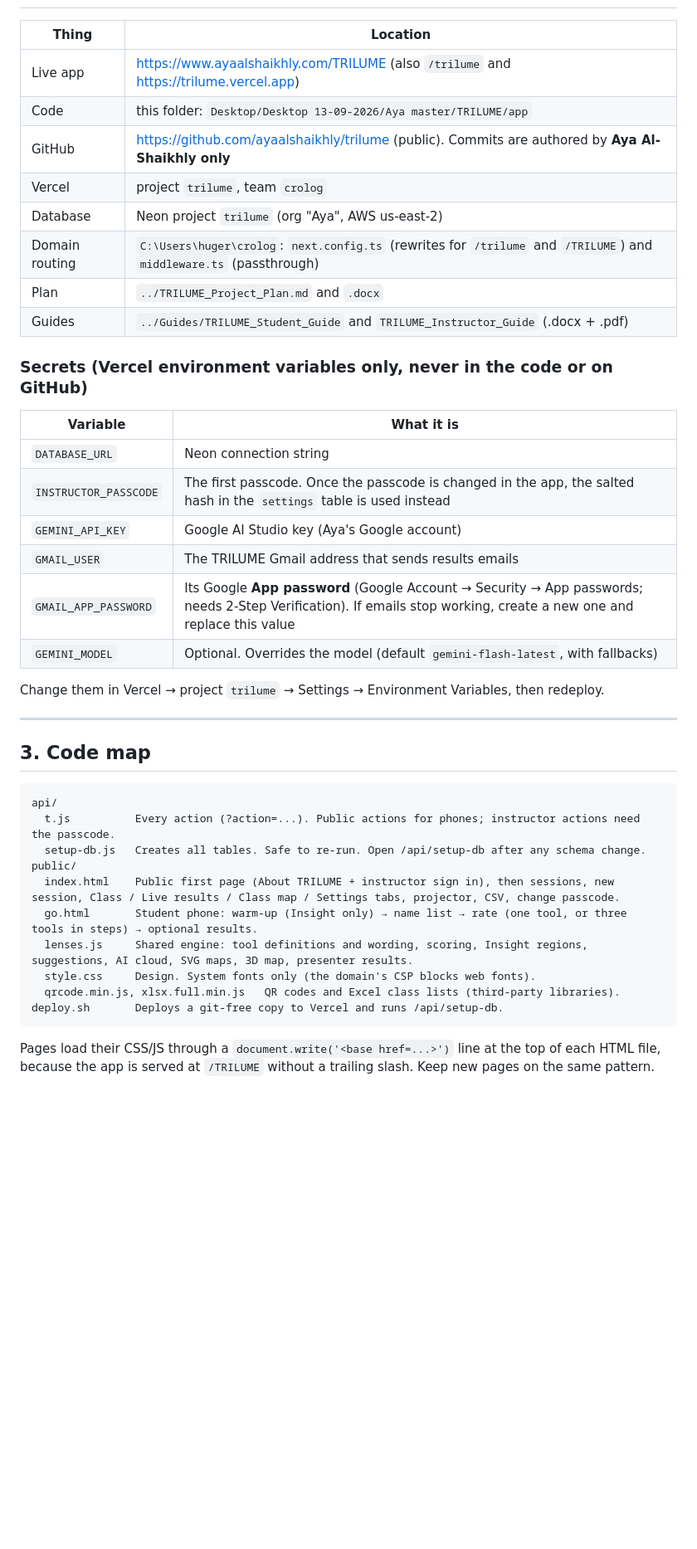
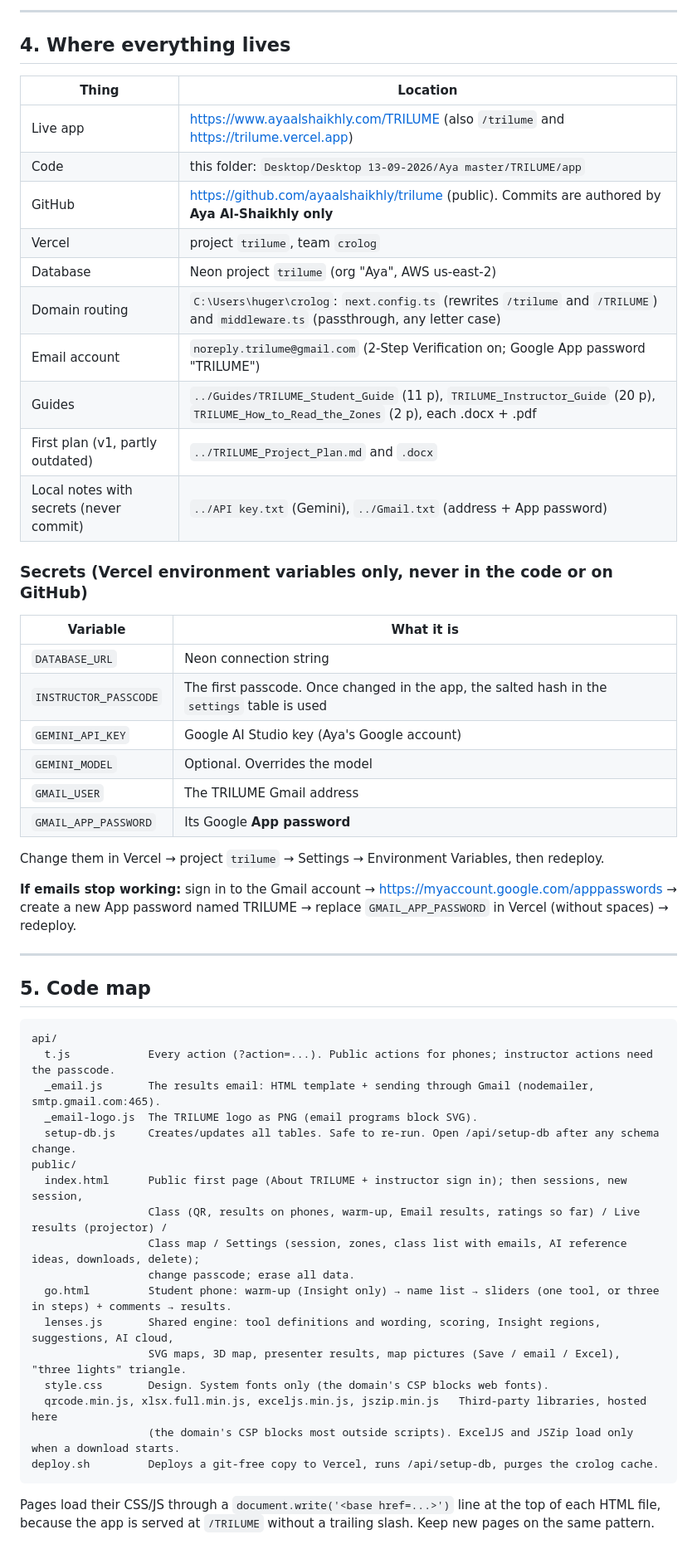
Before and after one commit to ayaalshaikhly/trilume, a Markdown page: DEVELOPMENT.md, the part around one of its changes. Shown at 83% size. Drawn GitHub-style; blank space fills up the shorter version.

````diff
--- a/DEVELOPMENT.md
+++ b/DEVELOPMENT.md
@@ -33,3 +71,6 @@ Students rate with **sliders** (1.0–5.0, steps of 0.1; each starts empty) and
+---
+
+## 4. Where everything lives
 
 | Thing | Location |
 |---|---|
@@ -38,37 +79,48 @@ Students rate with **sliders** (1.0–5.0, steps of 0.1; each starts empty) and
 | GitHub | https://github.com/ayaalshaikhly/trilume (public). Commits are authored by **Aya Al-Shaikhly only** |
 | Vercel | project `trilume`, team `crolog` |
 | Database | Neon project `trilume` (org "Aya", AWS us-east-2) |
-| Domain routing | `C:\Users\huger\crolog`: `next.config.ts` (rewrites for `/trilume` and `/TRILUME`) and `middleware.ts` (passthrough) |
-| Plan | `../TRILUME_Project_Plan.md` and `.docx` |
-| Guides | `../Guides/TRILUME_Student_Guide` and `TRILUME_Instructor_Guide` (.docx + .pdf) |
+| Domain routing | `C:\Users\huger\crolog`: `next.config.ts` (rewrites `/trilume` and `/TRILUME`) and `middleware.ts` (passthrough, any letter case) |
+| Email account | `noreply.trilume@gmail.com` (2-Step Verification on; Google App password "TRILUME") |
+| Guides | `../Guides/TRILUME_Student_Guide` (11 p), `TRILUME_Instructor_Guide` (20 p), `TRILUME_How_to_Read_the_Zones` (2 p), each .docx + .pdf |
+| First plan (v1, partly outdated) | `../TRILUME_Project_Plan.md` and `.docx` |
+| Local notes with secrets (never commit) | `../API key.txt` (Gemini), `../Gmail.txt` (address + App password) |
 
 ### Secrets (Vercel environment variables only, never in the code or on GitHub)
 | Variable | What it is |
 |---|---|
 | `DATABASE_URL` | Neon connection string |
-| `INSTRUCTOR_PASSCODE` | The first passcode. Once the passcode is changed in the app, the salted hash in the `settings` table is used instead |
+| `INSTRUCTOR_PASSCODE` | The first passcode. Once changed in the app, the salted hash in the `settings` table is used |
 | `GEMINI_API_KEY` | Google AI Studio key (Aya's Google account) |
-| `GMAIL_USER` | The TRILUME Gmail address that sends results emails |
-| `GMAIL_APP_PASSWORD` | Its Google **App password** (Google Account → Security → App passwords; needs 2-Step Verification). If emails stop working, create a new one and replace this value |
-| `GEMINI_MODEL` | Optional. Overrides the model (default `gemini-flash-latest`, with fallbacks) |
+| `GEMINI_MODEL` | Optional. Overrides the model |
+| `GMAIL_USER` | The TRILUME Gmail address |
+| `GMAIL_APP_PASSWORD` | Its Google **App password** |
 
 Change them in Vercel → project `trilume` → Settings → Environment Variables, then redeploy.
 
+**If emails stop working:** sign in to the Gmail account → https://myaccount.google.com/apppasswords → create a new App password named TRILUME → replace `GMAIL_APP_PASSWORD` in Vercel (without spaces) → redeploy.
+
 ---
 
-## 3. Code map
+## 5. Code map
 
 ```
 api/
-  t.js          Every action (?action=...). Public actions for phones; instructor actions need the passcode.
-  setup-db.js   Creates all tables. Safe to re-run. Open /api/setup-db after any schema change.
+  t.js            Every action (?action=...). Public actions for phones; instructor actions need the passcode.
+  _email.js       The results email: HTML template + sending through Gmail (nodemailer, smtp.gmail.com:465).
+  _email-logo.js  The TRILUME logo as PNG (email programs block SVG).
+  setup-db.js     Creates/updates all tables. Safe to re-run. Open /api/setup-db after any schema change.
 public/
-  index.html    Public first page (About TRILUME + instructor sign in), then sessions, new session, Class / Live results / Class map / Settings tabs, projector, CSV, change passcode.
-  go.html       Student phone: warm-up (Insight only) → name list → rate (one tool, or three tools in steps) → optional results.
-  lenses.js     Shared engine: tool definitions and wording, scoring, Insight regions, suggestions, AI cloud, SVG maps, 3D map, presenter results.
-  style.css     Design. System fonts only (the domain's CSP blocks web fonts).
-  qrcode.min.js, xlsx.full.min.js   QR codes and Excel class lists (third-party libraries).
-deploy.sh       Deploys a git-free copy to Vercel and runs /api/setup-db.
+  index.html      Public first page (About TRILUME + instructor sign in); then sessions, new session,
+                  Class (QR, results on phones, warm-up, Email results, ratings so far) / Live results (projector) /
+                  Class map / Settings (session, zones, class list with emails, AI reference ideas, downloads, delete);
+                  change passcode; erase all data.
+  go.html         Student phone: warm-up (Insight only) → name list → sliders (one tool, or three in steps) + comments → results.
+  lenses.js       Shared engine: tool definitions and wording, scoring, Insight regions, suggestions, AI cloud,
+                  SVG maps, 3D map, presenter results, map pictures (Save / email / Excel), "three lights" triangle.
+  style.css       Design. System fonts only (the domain's CSP blocks web fonts).
+  qrcode.min.js, xlsx.full.min.js, exceljs.min.js, jszip.min.js   Third-party libraries, hosted here
+                  (the domain's CSP blocks most outside scripts). ExcelJS and JSZip load only when a download starts.
+deploy.sh         Deploys a git-free copy to Vercel, runs /api/setup-db, purges the crolog cache.
 ```
 
 Pages load their CSS/JS through a `document.write('<base href=...>')` line at the top of each HTML file, because the app is served at `/TRILUME` without a trailing slash. Keep new pages on the same pattern.
````
Also changed, not shown: other parts of DEVELOPMENT.md (+114 -76 lines).
